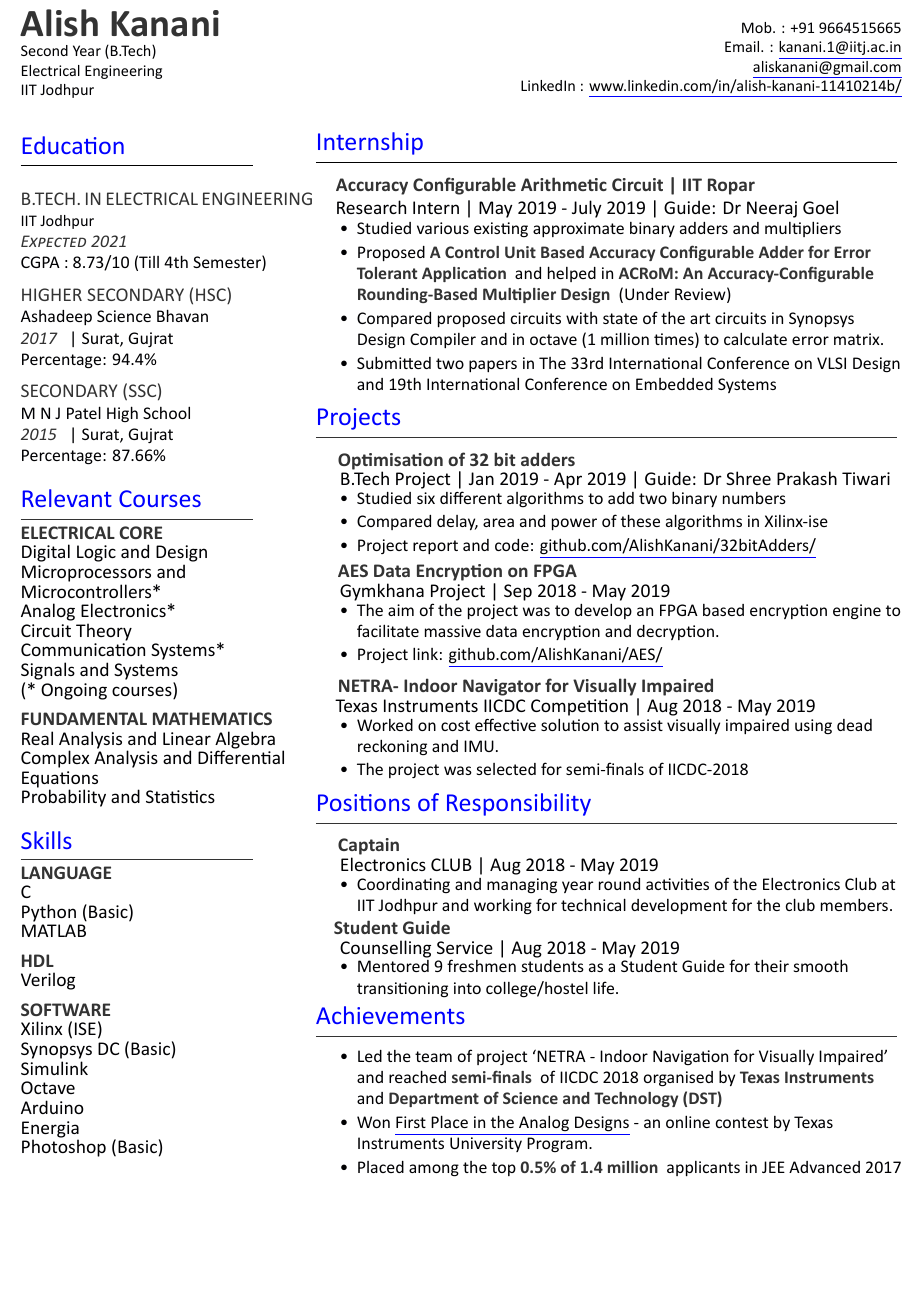
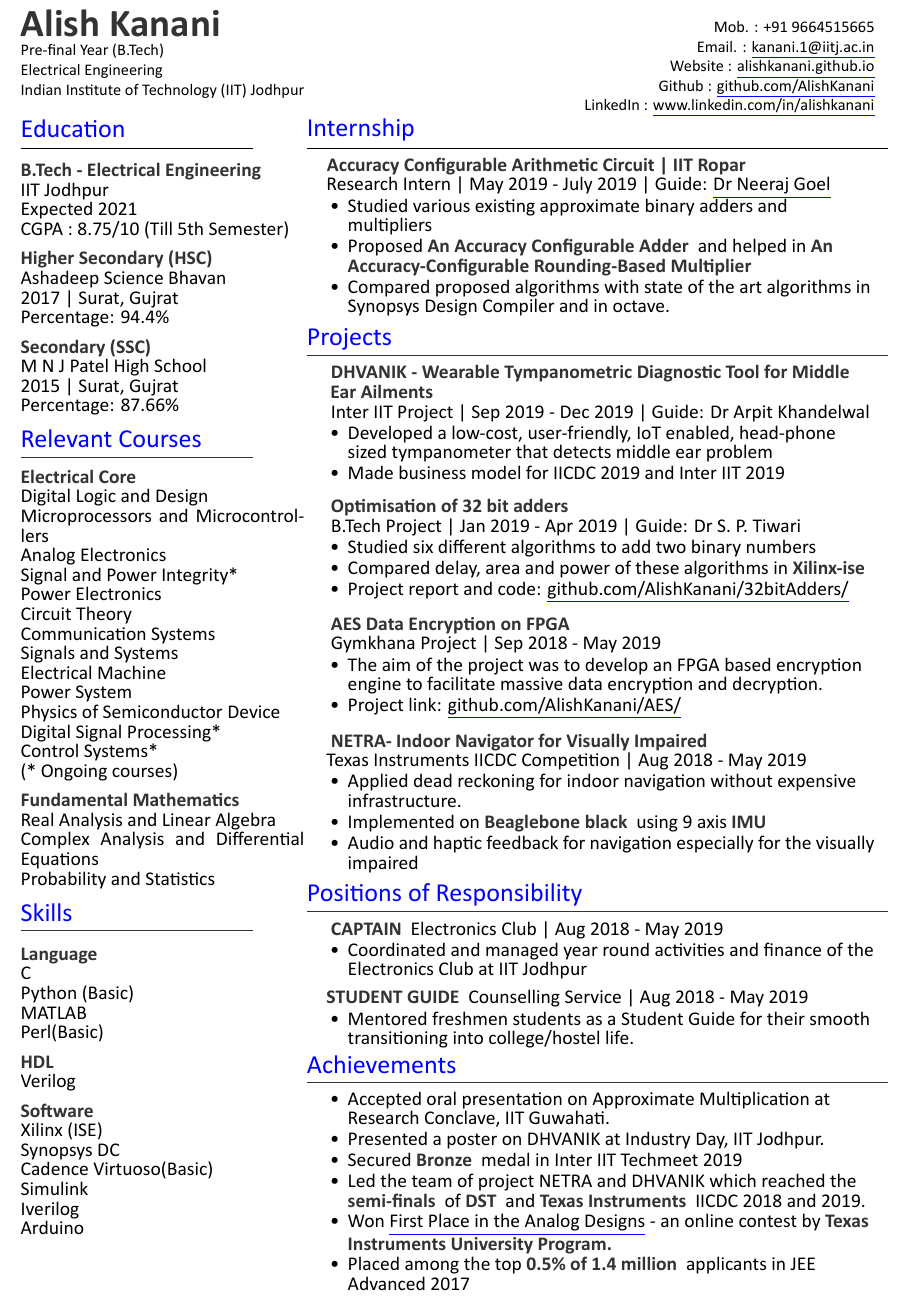
Before and after one commit to AlishKanani/Resume, a LaTeX CV (main.tex, which reads resume.cls): part of the page, cut so that both start at the same text, the shorter picture padded with empty space. Compiled offline with XeLaTeX; a missing font is replaced by an installed copy or a similar font.

Commit message:
Add files via upload

```diff
--- a/main.tex
+++ b/main.tex
@@ -10,56 +10,73 @@
 %%%%%%%%%%%%%%%%%%%%%%%%%%%%%%%%%%%%%%
 
 \begin{minipage}[t]{0.33\textwidth}
+\vspace{-2em}
 \begin{large}
 	\headername{Alish Kanani}\\
 \end{large}
-Second Year (B.Tech)\\
+Pre-final Year (B.Tech)\\
 Electrical  Engineering\\
-IIT Jodhpur \\
+Indian Institute of Technology (IIT) Jodhpur  \\
 %%%%%%%%%%%%%%%%%%%%%%%%%%%%%%%%%%%%%%
 %     EDUCATION
 %%%%%%%%%%%%%%%%%%%%%%%%%%%%%%%%%%%%%%
+\vspace{-1em}
 \section{Education}
 \vspace{-0.5em}
 \noindent\rule{5cm}{0.4pt}\\
-\subsection{B.Tech. in Electrical Engineering}
+
+\vspace{-0.7em}
+\runsubsection{B.Tech - Electrical Engineering}\\
 IIT Jodhpur \\
-\datecolor{Expected 2021}\\
-CGPA : 8.73/10 (Till 4th Semester)\\
-\vspace{8pt}
-\subsection{Higher Secondary (HSC)}
+Expected 2021\\
+CGPA : 8.75/10 (Till 5th Semester)\\
+
+\vspace{-0.5em}
+\runsubsection{Higher Secondary (HSC)}\\
 Ashadeep Science Bhavan\\
-\datecolor{2017}
-| Surat, Gujrat \\
+2017 | Surat, Gujrat \\
 Percentage: 94.4\%\\
-\vspace{8pt}
-\subsection{Secondary (SSC)}
+
+\vspace{-0.5em}
+\runsubsection{Secondary (SSC)}\\
 M N J Patel High School\\
-\datecolor{2015}
-| Surat, Gujrat \\
+2015 | Surat, Gujrat \\
 Percentage: 87.66\%\\
 \sectionsep
+
+\vspace{-1.5em}
 %%%%%%%%%%%%%%%%%%%%%%%%%%%%%%%%%%%%%%
 %     COURSEWORK
 %%%%%%%%%%%%%%%%%%%%%%%%%%%%%%%%%%%%%%
 \section{Relevant Courses}
 \vspace{-0.5em}
 \noindent\rule{5cm}{0.4pt}\\
-\runsubsection{ELECTRICAL CORE}\\
+
+\vspace{-0.7em}
+\runsubsection{Electrical Core}\\
 Digital Logic and Design\\
-Microprocessors and Microcontrollers*\\
-Analog Electronics*\\
+Microprocessors and Microcontrollers\\
+Analog Electronics\\
+Signal and Power Integrity*\\
+Power Electronics\\
 Circuit Theory\\
-Communication Systems*\\
+Communication Systems\\
 Signals and Systems\\
+Electrical Machine\\
+Power System\\
+Physics of Semiconductor Device\\
+Digital Signal Processing*\\
+Control Systems*\\
 (* Ongoing courses)\\
 
-\vspace{6pt}
-\runsubsection{FUNDAMENTAL MATHEMATICS}\\
+\vspace{-0.5em}
+\runsubsection{Fundamental Mathematics}\\
 Real Analysis and Linear Algebra\\
 Complex Analysis and Differential Equations\\
 Probability and Statistics\\
 \sectionsep
+
+\vspace{-1.5em}
 %%%%%%%%%%%%%%%%%%%%%%%%%%%%%%%%%%%%%%
 %     SKILLS
 %%%%%%%%%%%%%%%%%%%%%%%%%%%%%%%%%%%%%%
@@ -67,24 +84,25 @@ Probability and Statistics\\
 \vspace{-0.5em}
 \noindent\rule{5cm}{0.4pt}
 
-\runsubsection{LANGUAGE}\\
+\vspace{0.5em}
+\runsubsection{Language}\\
 C\\
 Python (Basic)\\
 MATLAB\\
+Perl(Basic)\\
 
-\vspace{6pt}
+\vspace{-0.5em}
 \runsubsection{HDL}\\
 Verilog\\
 
-\vspace{6pt}
-\runsubsection{SOFTWARE}\\
+\vspace{-0.5em}
+\runsubsection{Software}\\
 Xilinx (ISE)\\
-Synopsys DC (Basic)\\
+Synopsys DC\\
+Cadence Virtuoso(Basic)\\
 Simulink\\
-Octave\\
+Iverilog\\
 Arduino\\
-Energia\\
-Photoshop (Basic)\\
 \sectionsep
 
 %%%%%%%%%%%%%%%%%%%%%%%%%%%%%%%%%%%%%%
@@ -97,34 +115,36 @@ Photoshop (Basic)\\
 \hfill
 \begin{minipage}[t]{0.66\textwidth}
 % \descript{BS in Computer ence}
+\vspace{-2em}
 \hspace*{1pt}\hfill    \\
 \hspace*{1pt}\hfill    \\
 \hspace*{1pt}\hfill Mob. : +91 9664515665\\
 \hspace*{1pt}\hfill Email. : \textbf{\href{mailto:kanani.1@iitj.ac.in}{\underline{kanani.1@iitj.ac.in}}} \\
-\hspace*{1pt}\hfill \textbf{\href{mailto:aliskanani@gmail.com}{\underline{aliskanani@gmail.com}}} \\
-%Github : \textbf{\href{https://github.com/AlishKanai}{github.co%m/AlishKanani}}\\
+\hspace*{1pt}\hfill Website : \textbf{\href{http://alishkanani.github.io}{\underline{alishkanani.github.io}}} \\
+\hspace*{1pt}\hfill Github : \textbf{\href{https://github.com/AlishKanani}{\underline{github.com/AlishKanani}}}\\
 \hspace*{1pt}\hfill
-LinkedIn : {\href{https://www.linkedin.com/in/alish-kanani-11410214b/}{\underline{www.linkedin.com/in/alish-kanani-11410214b/}}} \\
+LinkedIn : {\href{https://www.linkedin.com/in/alishkanani}{\underline{www.linkedin.com/in/alishkanani}}} \\
 
+\vspace{-2em}
 \section{Internship}
 \vspace{-0.5em}
 \noindent\rule{12.5cm}{0.4pt}
 
-\vspace{0.5em}
+\vspace{0.2em}
 \hspace{1em}
 \runsubsection{Accuracy Configurable Arithmetic Circuit | IIT Ropar}\\
 \vspace{-1em}\\
-\hspace*{1em}Research Intern  | May 2019 - July 2019 | Guide: Dr Neeraj Goel  \\
-\vspace{-3.3em}\\
+\hspace*{1em}Research Intern | May 2019 - July 2019 | Guide: \href{mailto: neeraj@iitrpr.ac.in }{\underline{Dr Neeraj Goel}}\\
+\vspace*{-3em}\\
 \descript{}
 \begin{itemize}
     \item Studied various existing approximate binary adders and multipliers
     \vspace{-0.6em}\\
-    \item Proposed \custombold{A Control Unit Based Accuracy Configurable Adder for Error Tolerant Application} and helped in \custombold{ACRoM: An Accuracy-Configurable Rounding-Based Multiplier Design} (Under Review)
+    \item Proposed \custombold{An Accuracy Configurable Adder} and helped in \custombold{An Accuracy-Configurable Rounding-Based Multiplier}
     \vspace{-0.6em}\\
-    \item Compared proposed circuits with state of the art circuits in Synopsys Design Compiler and in octave (1 million times) to calculate error matrix.
-    \vspace{-0.6em}
-    \item Submitted two papers in \textsl{The 33rd International Conference on VLSI Design and 19th International Conference on Embedded Systems }
+    \item Compared proposed algorithms with state of the art algorithms in Synopsys Design Compiler and in octave.
+    % \vspace{-0.6em}
+    % \item Submitted two papers in The IEEE International Symposium on\\ Circuits and Systems (ISCAS), 2020
 \end{itemize}
 \sectionsep
 
@@ -136,26 +156,39 @@ LinkedIn : {\href{https://www.linkedin.com/in/alish-kanani-11410214b/}{\underlin
 \vspace{-0.5em}
 \noindent\rule{12.5cm}{0.4pt}
 
-\vspace{0.5em}
+\vspace{0.2em}
+\hspace{1em}
+\runsubsection{DHVANIK - Wearable Tympanometric Diagnostic Tool for Middle \hspace*{1.2em}Ear Ailments}\\
+\hspace*{1em} Inter IIT Project | Sep 2019 - Dec 2019 | Guide: Dr Arpit Khandelwal\\
+\vspace{-2em}
+\descript{}
+\begin{itemize}
+    \item Developed a low-cost, user-friendly, IoT enabled, head-phone sized tympanometer that detects middle ear problem
+    \vspace{-0.6em}\\
+    \item Made business model for IICDC 2019 and Inter IIT 2019
+\end{itemize}
+\sectionsep
+
+\vspace{-0.5em}
 \hspace{1em}
 \runsubsection{Optimisation of 32 bit adders}\\
-\hspace*{1em} B.Tech Project | Jan 2019 - Apr 2019 | Guide: Dr Shree Prakash Tiwari  \\
-\vspace{-2.3em}
+\hspace*{1em} B.Tech Project | Jan 2019 - Apr 2019 | Guide: Dr S. P. Tiwari\\
+\vspace{-2em}
 \descript{}
 \begin{itemize}
     \item Studied six different algorithms to add two binary numbers
     \vspace{-0.6em}\\
-    \item Compared delay, area and power of these algorithms in Xilinx-ise
+    \item Compared delay, area and power of these algorithms in \custombold{Xilinx-ise}
     \vspace{-0.6em}\\
     \item Project report and code:  {\href{https://github.com/AlishKanani/32bitAdders}{\underline{github.com/AlishKanani/32bitAdders/}}} \\
 \end{itemize}
 \sectionsep
 
-\vspace{-1em}
+\vspace{-0.5em}
 \hspace{1em}
 \runsubsection{AES Data Encryption on FPGA}\\
 \hspace*{1em} Gymkhana Project | Sep 2018 - May 2019   \\
-\vspace{-2.3em}
+\vspace{-2em}
 \descript{}
 \begin{itemize}
     \item The aim of the project was to develop an FPGA based encryption engine to facilitate massive data encryption and decryption.
@@ -164,16 +197,18 @@ LinkedIn : {\href{https://www.linkedin.com/in/alish-kanani-11410214b/}{\underlin
 \end{itemize}
 \sectionsep
 
-\vspace{-0.7em}
+\vspace{-0.5em}
 \hspace{1em}
 \runsubsection{NETRA- Indoor Navigator for Visually Impaired}\\
-\hspace*{1em}Texas Instruments IICDC Competition | Aug 2018 - May 2019  \\
-\vspace{-2.3em}
+\hspace*{1em}Texas Instruments IICDC Competition | Aug 2018 - May 2019\\
+\vspace{-2em}
 \descript{}
 \begin{itemize}
-    \item Worked on cost effective solution to assist visually impaired using dead reckoning and IMU.
+    \item Applied dead reckoning for indoor navigation without expensive infrastructure.
     \vspace{-0.6em}\\
-    \item The project was selected for semi-finals of IICDC-2018
+    \item Implemented on \custombold{Beaglebone black} using 9 axis \custombold{IMU}
+    \vspace{-0.6em}\\
+    \item Audio and haptic feedback for navigation especially for the visually impaired
 \end{itemize}
 \sectionsep
 
@@ -187,24 +222,22 @@ LinkedIn : {\href{https://www.linkedin.com/in/alish-kanani-11410214b/}{\underlin
 \vspace{-0.5em}
 \noindent\rule{12.5cm}{0.4pt}
 
-\vspace{0.5em}
+\vspace{0.2em}
 \hspace{1em}
-\runsubsection{Captain}\\
-\hspace*{1em} Electronics CLUB | Aug 2018 - May 2019\\
-\vspace{-2.3em}
+\runsubsection{CAPTAIN} Electronics Club | Aug 2018 - May 2019\\
+\vspace{-2em}
 \descript{}
 \begin{itemize}
-    \item Coordinating and managing year round activities of the Electronics Club at IIT Jodhpur and working for technical development for the club members.
+    \item Coordinated and managed year round activities and finance of the Electronics Club at IIT Jodhpur
 \end{itemize}
 
-\vspace{-0.7em}
+\vspace{-0.4em}
 \hspace{1em}%
-\runsubsection{Student Guide}\\
-\hspace*{1em} Counselling Service | Aug 2018 - May 2019\\
-\vspace{-2.3em}
+\runsubsection{STUDENT GUIDE} Counselling Service | Aug 2018 - May 2019\\
+\vspace{-2em}
 \descript{}
 \begin{itemize}
-    \item Mentored 9 freshmen students as a Student Guide for their smooth transitioning into college/hostel life.
+    \item Mentored freshmen students as a Student Guide for their smooth transitioning into college/hostel life.
 \end{itemize}
 
 
@@ -215,11 +248,18 @@ LinkedIn : {\href{https://www.linkedin.com/in/alish-kanani-11410214b/}{\underlin
 \section{Achievements}
 \vspace{-0.5em}
 \noindent\rule{12.5cm}{0.4pt}
-\vspace{-0.5em}
+
+\vspace{-0.7em}
 \begin{itemize}
-  \item  Led the team of project ‘NETRA - Indoor Navigation for Visually Impaired’ and reached \custombold{semi-finals} of IICDC 2018 organised by \custombold{Texas Instruments } and \custombold{Department of Science and Technology (DST)}
+  \item Accepted oral presentation on Approximate Multiplication at Research Conclave, IIT Guwahati.
   \vspace{-0.6em}
-  \item Won {\href{https://drive.google.com/file/d/1tH7FADsvsnGYCFPdl-HvmgBuhCWdn90d/view}{\underline{First Place in the Analog Designs}}} - an online contest by Texas Instruments University Program.
+  \item Presented a poster on DHVANIK at Industry Day, IIT Jodhpur.
+  \vspace{-0.6em}
+  \item Secured \custombold{Bronze} medal in Inter IIT Techmeet 2019
+  \vspace{-0.6em}
+  \item Led the team of project NETRA and DHVANIK which reached the \custombold{semi-finals} of \custombold{DST} and \custombold{Texas Instruments} IICDC 2018 and 2019.
+  \vspace{-0.6em}
+  \item Won {\href{https://drive.google.com/file/d/1tH7FADsvsnGYCFPdl-HvmgBuhCWdn90d/view}{\underline{First Place in the Analog Designs}}} - an online contest by \custombold{Texas Instruments University Program.}
   \vspace{-0.6em}
   \item Placed among the top \custombold{0.5\% of 1.4 million} applicants in JEE Advanced 2017
 \end{itemize}
--- a/resume.cls
+++ b/resume.cls
@@ -9,7 +9,7 @@
 \LoadClass{article}
 
 % Package Imports
-\usepackage[hmargin=1.25cm, vmargin=0.7cm]{geometry}
+\usepackage[a4paper, total={6in, 8in},hmargin=1.25cm, vmargin=0.7cm]{geometry}
 \usepackage[usenames,dvipsnames]{xcolor}
 \usepackage{titlesec}
 \usepackage[absolute]{textpos}
@@ -73,16 +73,16 @@ Last Updated on
 \fontspec[Path = fonts/calibri/]{CALIBRIB}\fontsize{12pt}{12pt}\selectfont\bfseries {#1} \normalfont}
 
 % Descriptors command
-\newcommand{\descript}[1]{\color{subheadings}\raggedright\hspace*{0pt}\hfill\vspace{3pt}\fontspec[Path = fonts/calibri/]{CALIBRIB}\fontsize{11pt}{13pt}\selectfont {#1 \\} \normalfont}
+\newcommand{\descript}[1]{\color{subheadings}\raggedright\hspace*{0pt}\hfill\vspace{3pt}\fontspec[Path = fonts/calibri/]{CALIBRIB}\fontsize{12pt}{12pt}\selectfont {#1 \\} \normalfont}
 
 % Item Description command
-\newcommand{\itemdes}[1]{\color{subheadings}\raggedright\vspace{2pt}\fontspec[Path = fonts/calibri/]{Calibri}\fontsize{11pt}{13pt}\selectfont {#1} \normalfont}
+\newcommand{\itemdes}[1]{\color{subheadings}\raggedright\hspace*{0pt}\hfill\vspace{3pt}\fontspec[Path = fonts/calibri/]{CALIBRIB}\fontsize{12pt}{12pt}\selectfont {#1 \\} \normalfont}
 
 % Descriptors command
-\newcommand{\descriptright}[1]{\color{subheadings}\raggedright\hspace*{0pt}\hfill\fontspec[Path = fonts/calibri/]{CALIBRII}\fontsize{11pt}{12pt}\selectfont {#1 \\} \normalfont}
+\newcommand{\descriptright}[1]{\color{subheadings}\raggedright\hspace*{0pt}\hfill\fontspec[Path = fonts/calibri/]{CALIBRII}\fontsize{12pt}{12pt}\selectfont {#1 \\} \normalfont}
 
 % Descriptors datecolor
-\newcommand{\datecolor}[1]{\color{smcolor}\raggedright\scshape\fontspec[Path = fonts/calibri/]{CALIBRII}\fontsize{11pt}{13pt}\selectfont {#1 } \normalfont}
+\newcommand{\datecolor}[1]{\color{smcolor}\raggedright\scshape\fontspec[Path = fonts/calibri/]{CALIBRII}\fontsize{12pt}{12pt}\selectfont {#1 } \normalfont}
 
 % Section seperators command
 \newcommand{\sectionsep}[0]{\vspace{4pt}}
```
Also changed, not shown: 1 other file.
